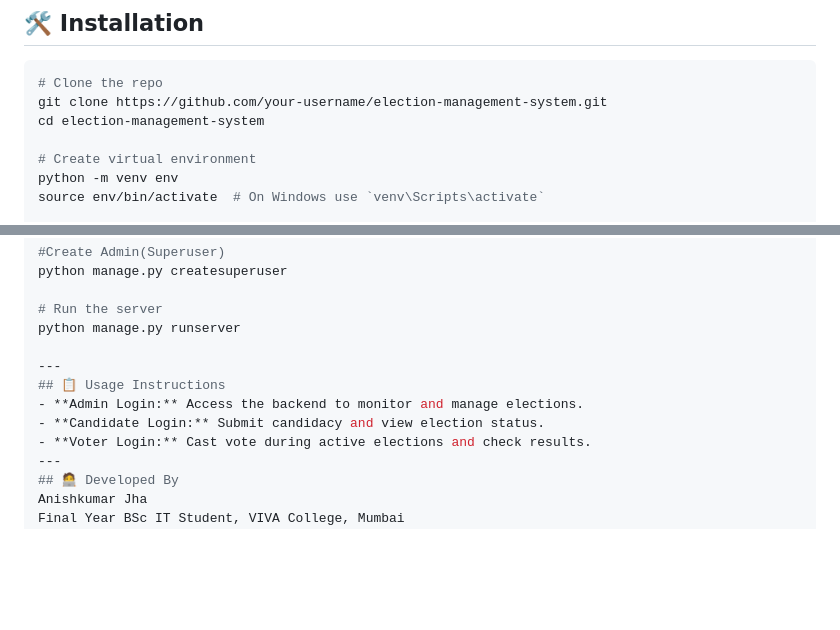
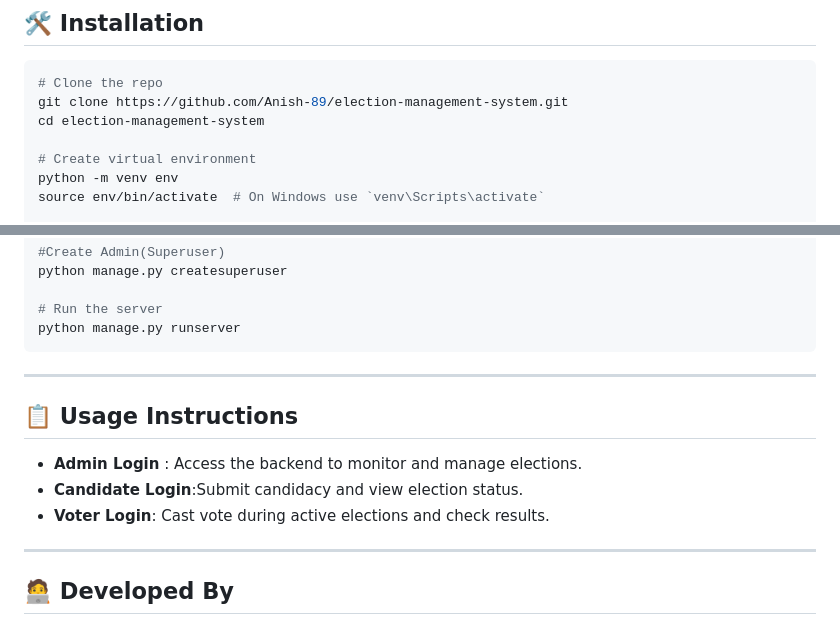
Before and after one commit to Anish-89/Election-Management-System, a Markdown page: README.md, 2 parts joined by grey strips. Drawn GitHub-style; blank space fills up the shorter version.

````diff
--- a/README.md
+++ b/README.md
@@ -79,7 +79,7 @@ An end-to-end secure, role-based online election management platform built using
 
 ```bash
 # Clone the repo
-git clone https://github.com/your-username/election-management-system.git
+git clone https://github.com/Anish-89/election-management-system.git
 cd election-management-system
 
 # Create virtual environment
@@ -98,13 +98,17 @@ python manage.py createsuperuser
 
 # Run the server
 python manage.py runserver
+```
+---
+
+## 📋 Usage Instructions
+- **Admin Login** : Access the backend to monitor and manage elections.
+- **Candidate Login**:Submit candidacy and view election status.
+- **Voter Login**: Cast vote during active elections and check results.
 
 ---
-## 📋 Usage Instructions
-- **Admin Login:** Access the backend to monitor and manage elections.
-- **Candidate Login:** Submit candidacy and view election status.
-- **Voter Login:** Cast vote during active elections and check results.
----
+
+
 ## 🧑‍💻 Developed By
 Anishkumar Jha
 Final Year BSc IT Student, VIVA College, Mumbai
````
Also changed, not shown: other parts of README.md (+1 -1 lines).
